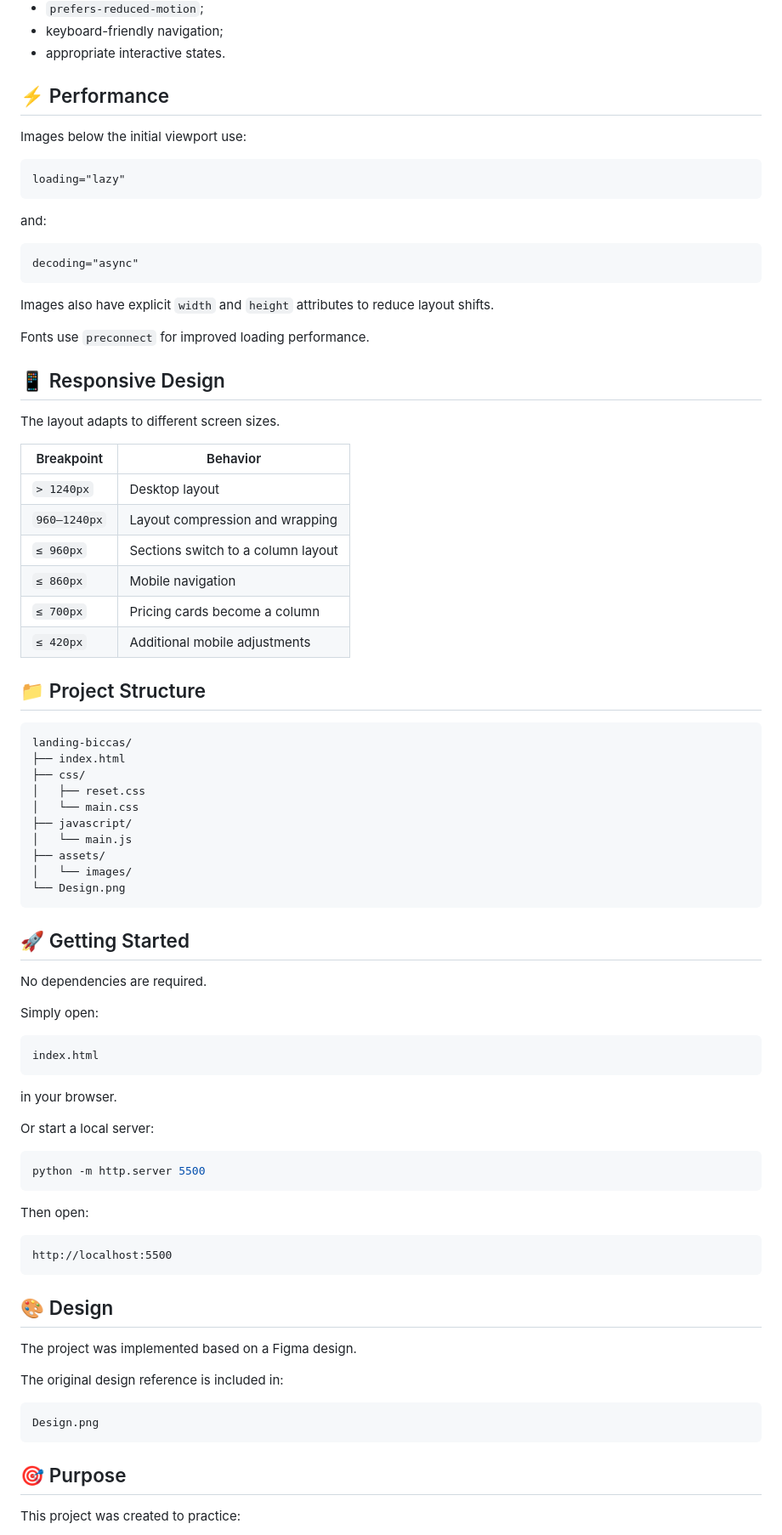
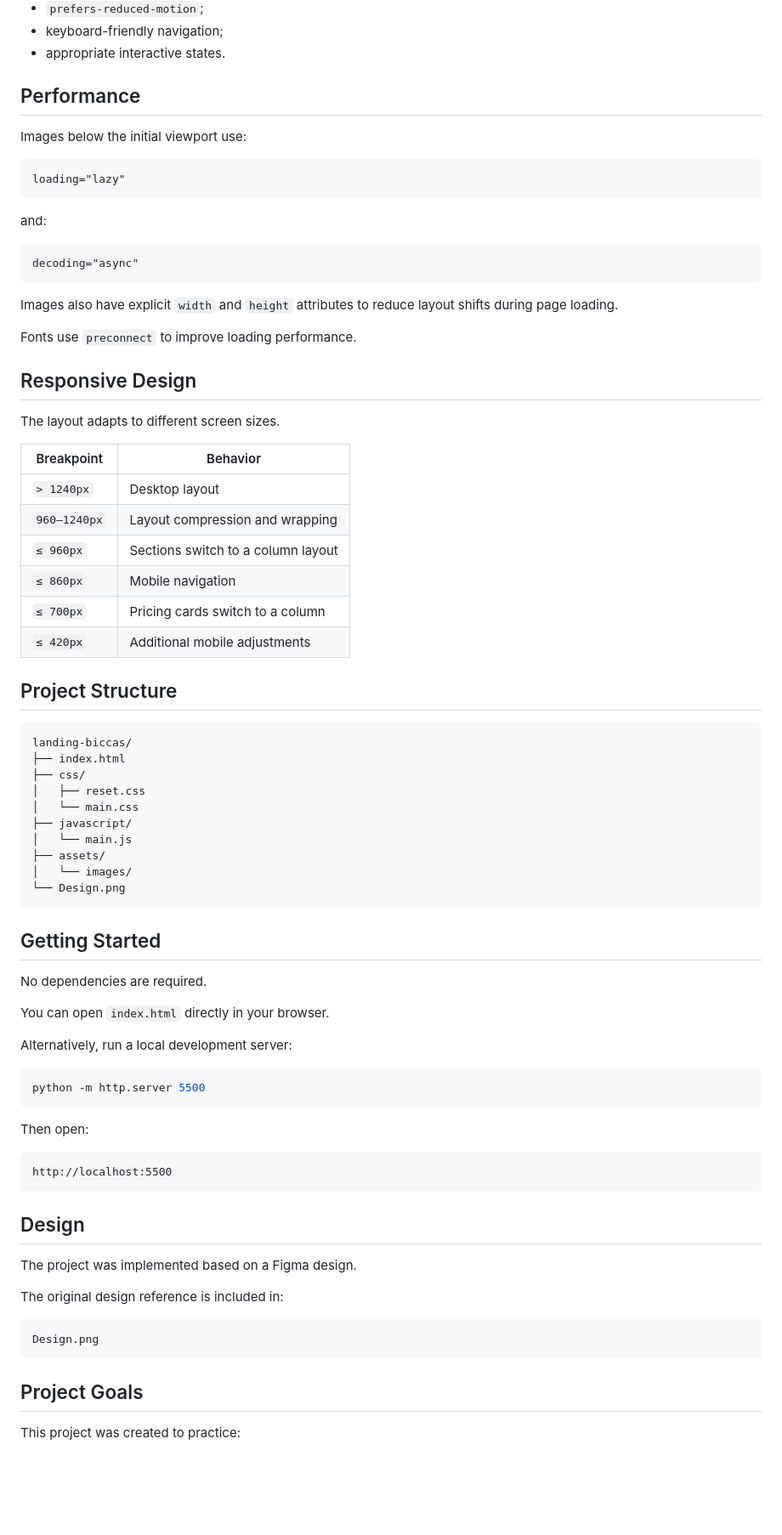
Before and after one commit to takunamii/landing-biccas, a Markdown page: README.md, the part around one of its changes. Shown at 85% size. Rendered like a GitHub page; blank space fills up the shorter version.

````diff
--- a/README.md
+++ b/README.md
@@ -79,7 +80,7 @@ The project includes several accessibility practices:
 * keyboard-friendly navigation;
 * appropriate interactive states.
 
-## ⚡ Performance
+## Performance
 
 Images below the initial viewport use:
 
@@ -93,11 +94,11 @@ and:
 decoding="async"
 ```
 
-Images also have explicit `width` and `height` attributes to reduce layout shifts.
+Images also have explicit `width` and `height` attributes to reduce layout shifts during page loading.
 
-Fonts use `preconnect` for improved loading performance.
+Fonts use `preconnect` to improve loading performance.
 
-## 📱 Responsive Design
+## Responsive Design
 
 The layout adapts to different screen sizes.
 
@@ -107,10 +108,10 @@ The layout adapts to different screen sizes.
 | `960–1240px` | Layout compression and wrapping    |
 | `≤ 960px`    | Sections switch to a column layout |
 | `≤ 860px`    | Mobile navigation                  |
-| `≤ 700px`    | Pricing cards become a column      |
+| `≤ 700px`    | Pricing cards switch to a column   |
 | `≤ 420px`    | Additional mobile adjustments      |
 
-## 📁 Project Structure
+## Project Structure
 
 ```text
 landing-biccas/
@@ -125,19 +126,13 @@ landing-biccas/
 └── Design.png
 ```
 
-## 🚀 Getting Started
+## Getting Started
 
 No dependencies are required.
 
-Simply open:
+You can open `index.html` directly in your browser.
 
-```text
-index.html
-```
-
-in your browser.
-
-Or start a local server:
+Alternatively, run a local development server:
 
 ```bash
 python -m http.server 5500
@@ -149,7 +144,7 @@ Then open:
 http://localhost:5500
 ```
 
-## 🎨 Design
+## Design
 
 The project was implemented based on a Figma design.
 
@@ -159,7 +154,7 @@ The original design reference is included in:
 Design.png
 ```
 
-## 🎯 Purpose
+## Project Goals
 
 This project was created to practice:
 
````
Also changed, not shown: other parts of README.md (+17 -16 lines).
